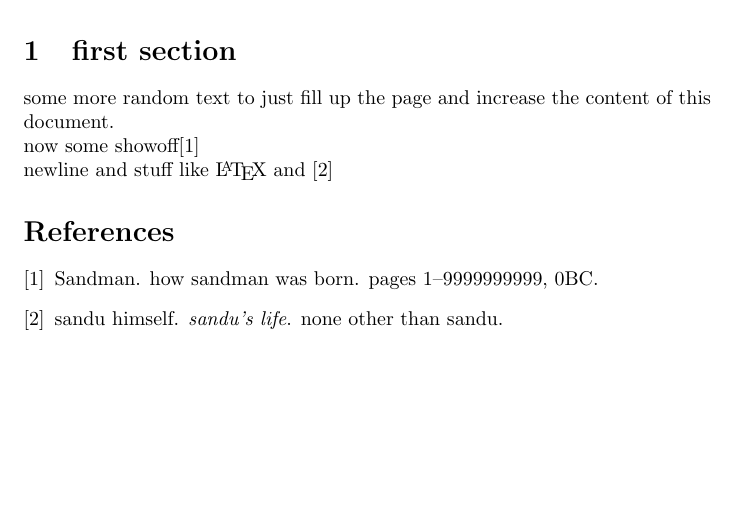
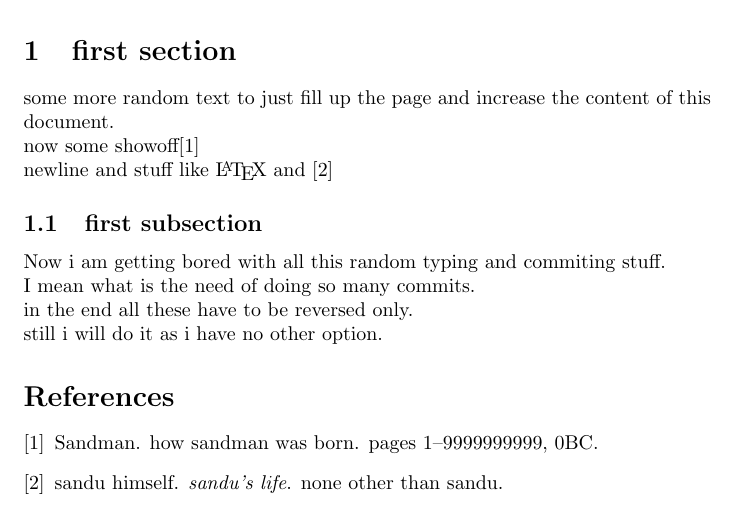
Before and after one commit to krsandeep98/asgt10-q1, a LaTeX document (milton.tex): part of the page, cut so that both start at the same text, the shorter picture padded with empty space. Compiled offline with pdfLaTeX.

Commit message:
4th commit some changes in tex file.

```diff
--- a/milton.tex
+++ b/milton.tex
@@ -9,6 +9,12 @@ some more random text to just fill up the page and increase the content of this
 now some showoff\cite{sandu} \\
 newline and stuff like \LaTeX{} and \cite{sandbook}
 
+\subsection{first subsection}
+Now i am getting bored with all this random typing and commiting stuff.\\
+I mean what is the need of doing so many commits.\\
+in the end all these have to be reversed only.\\
+still i will do it as i have no other option.
+
 \bibliographystyle{abbrv}
 \bibliography{refs}
 \end{document}
```
